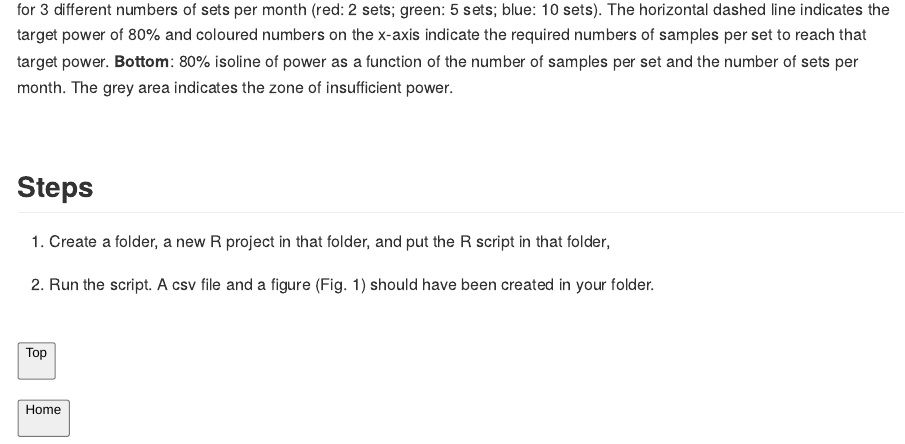
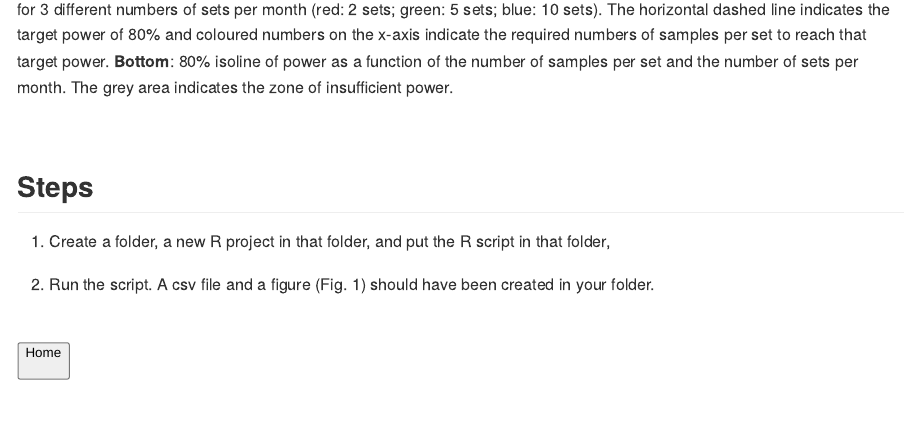
Before and after one commit to CCAMLR-Science/Toolbox, an R Markdown document (docs/CF_Power_doc.Rmd): the page in a window 1100 px wide, from 340 px down. The pictures show the output file docs/CF_Power_doc.md that the author committed with the source, drawn offline in the style of GitHub.

```diff
--- a/docs/CF_Power_doc.Rmd
+++ b/docs/CF_Power_doc.Rmd
@@ -45,5 +45,5 @@
 
 <br>
 
-<button onclick="window.location.href='./CF_Power_doc.html';">Top</button>
+
 <button onclick="window.location.href='./';">Home</button>
```
Also changed, not shown: docs/seabed_area_doc.Rmd (+1 -1 lines), docs/CF_Power_doc.md, docs/seabed_area_doc.md.
